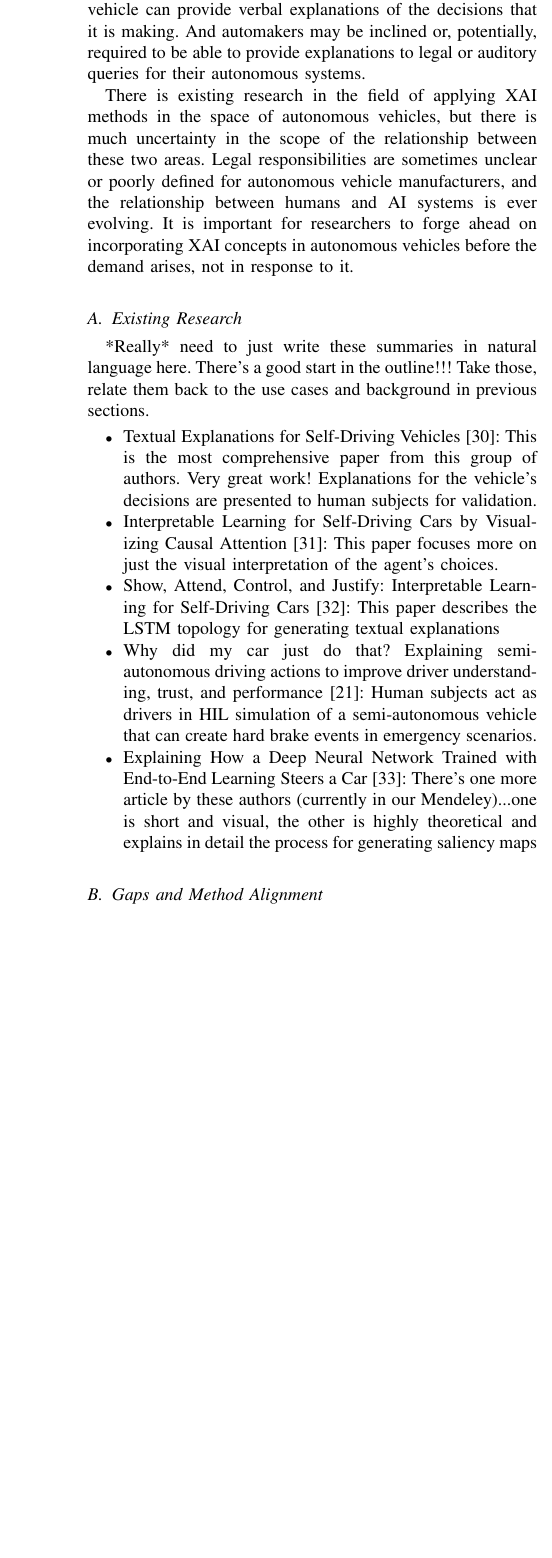
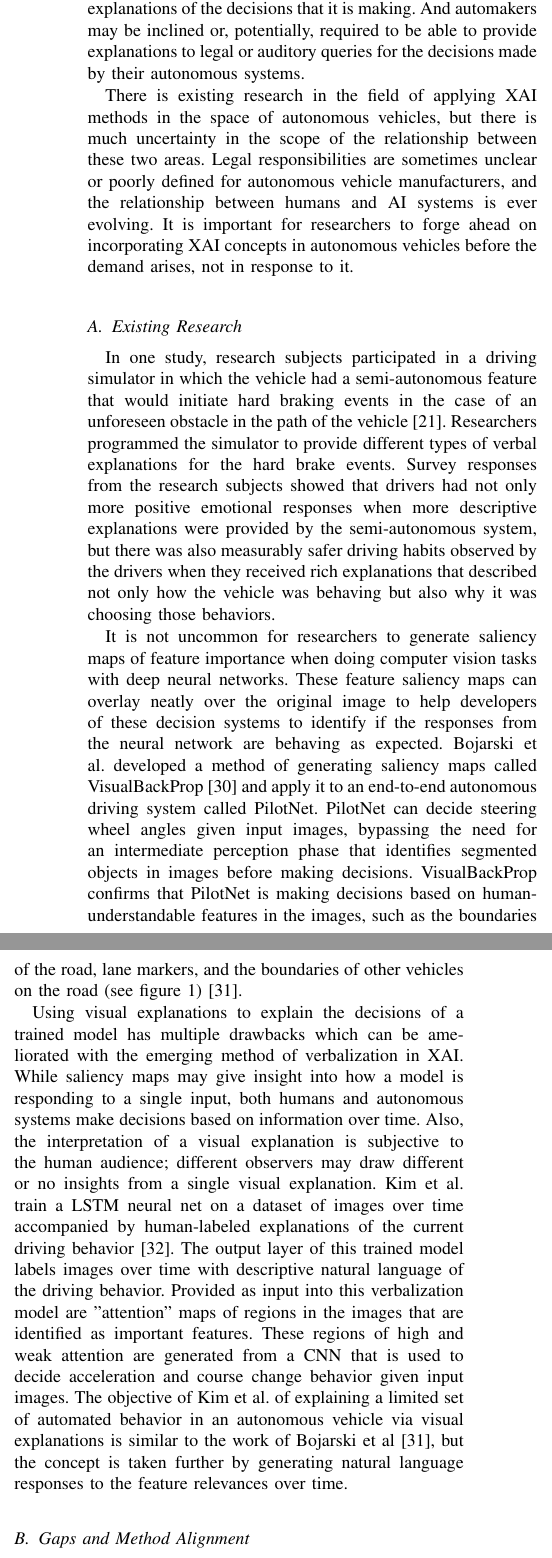
Before and after one commit to dkaczynski/xai-in-av, a LaTeX paper (main.tex, which reads content/alignmentwithav.tex): part of one column of page 5 of 6 before the commit and two parts of the columns of page 5 of 7 after it, the two joined at a grey line, cut so that both start at the same text, the shorter picture padded with empty space. Compiled offline with pdfLaTeX.

Commit message:
Finish first draft of section on existing research.  Add first figure.

```diff
--- a/content/alignmentwithav.tex
+++ b/content/alignmentwithav.tex
@@ -2,15 +2,13 @@
 
 Machine learning is all up in autonomous vehicles.  It is used in the perception tasks such as segmentation of entities from sensor data.  Machine learning is also used in the decision layer of the autonomous vehicle that chooses the safest route to the destination.  Where ever there is machine learning, there is an opportunity to apply XAI.
 
-The three use cases defined in \ref{sec:UseCases} each can be applied in the context of autonomous vehicles.  The development process of the ML systems in the vehicle can be strengthened by data provenance techniques that improve collaboration.  Potential consumers of autonomous vehicles may feel safer when the vehicle can provide verbal explanations of the decisions that it is making.  And automakers may be inclined or, potentially, required to be able to provide explanations to legal or auditory queries for their autonomous systems.
+The three use cases defined in \ref{sec:UseCases} each can be applied in the context of autonomous vehicles.  The development process of the ML systems in the vehicle can be strengthened by data provenance techniques that improve collaboration or also by using explanations to identify opportunities to improve predictive models.  Potential consumers of autonomous vehicles may feel safer when the vehicle can provide verbal explanations of the decisions that it is making.  And automakers may be inclined or, potentially, required to be able to provide explanations to legal or auditory queries for the decisions made by their autonomous systems.
 
 There is existing research in the field of applying XAI methods in the space of autonomous vehicles, but there is much uncertainty in the scope of the relationship between these two areas.  Legal responsibilities are sometimes unclear or poorly defined for autonomous vehicle manufacturers, and the relationship between humans and AI systems is ever evolving.  It is important for researchers to forge ahead on incorporating XAI concepts in autonomous vehicles before the demand arises, not in response to it.
 
 \subsection{Existing Research}
 
-*Really* need to just write these summaries in natural language here.  There's a good start in the outline!!!  Take those, relate them back to the use cases and background in previous sections.
+In one study, research subjects participated in a driving simulator in which the vehicle had a semi-autonomous feature that would initiate hard braking events in the case of an unforeseen obstacle in the path of the vehicle \cite{Koo2015}.  Researchers programmed the simulator to provide different types of verbal explanations for the hard brake events.  Survey responses from the research subjects showed that drivers had not only more positive emotional responses when more descriptive explanations were provided by the semi-autonomous system, but there was also measurably safer driving habits observed by the drivers when they received rich explanations that described not only how the vehicle was behaving but also why it was choosing those behaviors.
 
-\begin{itemize}
-    \item Textual Explanations for Self-Driving Vehicles \cite{kim2018textual}: This is the most comprehensive paper from this group of authors.  Very great work!  Explanations for the vehicle's decisions are presented to human subjects for validation.
+It is not uncommon for researchers to generate saliency maps of feature importance when doing computer vision tasks with deep neural networks.  These feature saliency maps can overlay neatly over the original image to help developers of these decision systems to identify if the responses from the neural network are behaving as expected.  Bojarski et al. developed a method of generating saliency maps called VisualBackProp \cite{DBLP:journals/corr/BojarskiCCFJMZ16} and apply it to an end-to-end autonomous driving system called PilotNet.  PilotNet can decide steering wheel angles given input images, bypassing the need for an intermediate perception phase that identifies segmented objects in images before making decisions.  VisualBackProp confirms that PilotNet is making decisions based on human-understandable features in the images, such as the boundaries of the road, lane markers, and the boundaries of other vehicles on the road (see figure \ref{fig:bojarski2017}) \cite{Bojarski2017ExplainingHA}.
 
-    \item Interpretable Learning for Self-Driving Cars by Visualizing Causal Attention \cite{Kim2017InterpretableLF}:  This paper focuses more on just the visual interpretation of the agent's choices.
@@ -17,14 +18,17 @@ There is existing research in the field of applying XAI methods in the space of
+    \label{fig:bojarski2017}
+\end{figure*}
 
-    \item Show, Attend, Control, and Justify: Interpretable Learning for Self-Driving Cars \cite{Kim2017ShowA}: This paper describes the LSTM topology for generating textual explanations
-
-    \item Why did my car just do that? Explaining semi-autonomous driving actions to improve driver understanding, trust, and performance \cite{Koo2015}:  Human subjects act as drivers in HIL simulation of a semi-autonomous vehicle that can create hard brake events in emergency scenarios.
-
-    \item Explaining How a Deep Neural Network Trained with End-to-End Learning Steers a Car \cite{Bojarski2017ExplainingHA}: There's one more article by these authors (currently in our Mendeley)...one is short and visual, the other is highly theoretical and explains in detail the process for generating saliency maps
-\end{itemize}
+Using visual explanations to explain the decisions of a trained model has multiple drawbacks which can be ameliorated with the emerging method of verbalization in XAI.  While saliency maps may give insight into how a model is responding to a single input, both humans and autonomous systems make decisions based on information over time.  Also, the interpretation of a visual explanation is subjective to the human audience; different observers may draw different or no insights from a single visual explanation.  Kim et al. train a LSTM neural net on a dataset of images over time accompanied by human-labeled explanations of the current driving behavior \cite{kim2018textual}.  The output layer of this trained model labels images over time with descriptive natural language of the driving behavior.  Provided as input into this verbalization model are "attention" maps of regions in the images that are identified as important features.  These regions of high and weak attention are generated from a CNN that is used to decide acceleration and course change behavior given input images.  The objective of Kim et al. of explaining a limited set of automated behavior in an autonomous vehicle via visual explanations is similar to the work of Bojarski et al \cite{Bojarski2017ExplainingHA}, but the concept is taken further by generating natural language responses to the feature relevances over time.
 
 \subsection{Gaps and Method Alignment}
 
-How do we approach this section???  Potential idea:  talk about each of the three use cases in turn, addressing which items in the background can be applied to that use case that haven't been done yet.  *Demonstrate the need or value of doing so*.
+One of the most explicit use cases for applying XAI methods to the development of autonomous vehicles is in the support of researchers and engineers who are developing machine learning models, especially in the perception and decision systems of the autonomous vehicle.  In \ref{sec:UseCases} Use Cases, we identified examples of data scientists using explanations of non-intuitive, black-box ML models to improve how the models were trained and thus improve the performance of the models.  While some researchers have applied XAI to CNNs that were used in an end-to-end system to decide steering angles \cite{Bojarski2017ExplainingHA}, there was no published research found at the time of this writing on applying XAI towards the improvement of CNNs being applied in the perception system of autonomous vehicles for tasks such as object detection and object segmentation.  Deep reinforcement learning is an emerging field for training the decision systems of autonomous vehicles [citation needed], and the resulting deep q-networks (DQNs) have not been explored for explaining their decisions onto a human-interpretable domain.
+
+(Move this to section on legal/ethical obligations to explaining ML systems)  Besides using explanations to discover opportunities to improve models, there is no published research on the application of data provenance as a tool to assist with the ML workflow of developers of autonomous vehicles by creating
+
+
+
+How do we approach this section???  Potential idea:  talk about each of the three use cases in turn, addressing which items in the background can be applied to that use case that haven't been done yet.  *Demonstrate the need or value of doing so*.  Another idea:  walk through the applications of XAI in AV outlined in the second paragraph of the intro of this section
 
 \begin{itemize}
     \item There are a couple papers about the multimodal sensors in AV, the perception/decision architecture, and a survey of decision
```
Also changed, not shown: media/bojarski2017.png (added), content/alignmentwithav.tex (3 more changed lines).
